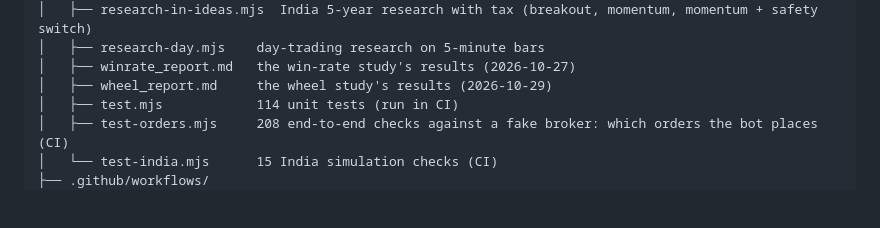
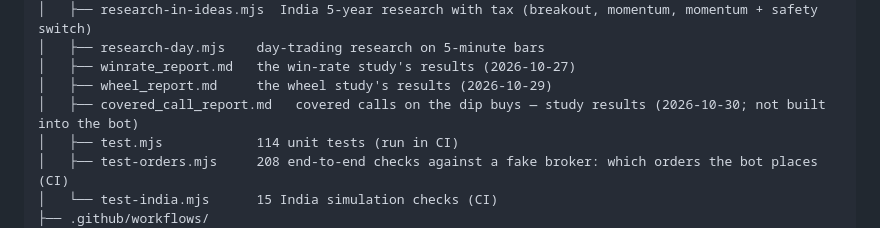
Before and after one commit to harimula/signal-desk, a Markdown page: docs/ARCHITECTURE.md, the part around one of its changes. GitHub-like rendering; blank space fills up the shorter version.

```diff
--- a/docs/ARCHITECTURE.md
+++ b/docs/ARCHITECTURE.md
@@ -224,6 +224,7 @@ signal-desk/
 │   ├── research-day.mjs    day-trading research on 5-minute bars
 │   ├── winrate_report.md   the win-rate study's results (2026-10-27)
 │   ├── wheel_report.md     the wheel study's results (2026-10-29)
+│   ├── covered_call_report.md   covered calls on the dip buys — study results (2026-10-30; not built into the bot)
 │   ├── test.mjs            114 unit tests (run in CI)
 │   ├── test-orders.mjs     208 end-to-end checks against a fake broker: which orders the bot places (CI)
 │   └── test-india.mjs      15 India simulation checks (CI)
```
Also changed, not shown: other parts of docs/ARCHITECTURE.md (+1 -1 lines), bot/covered_call_report.md (added, +88 -0 lines).
